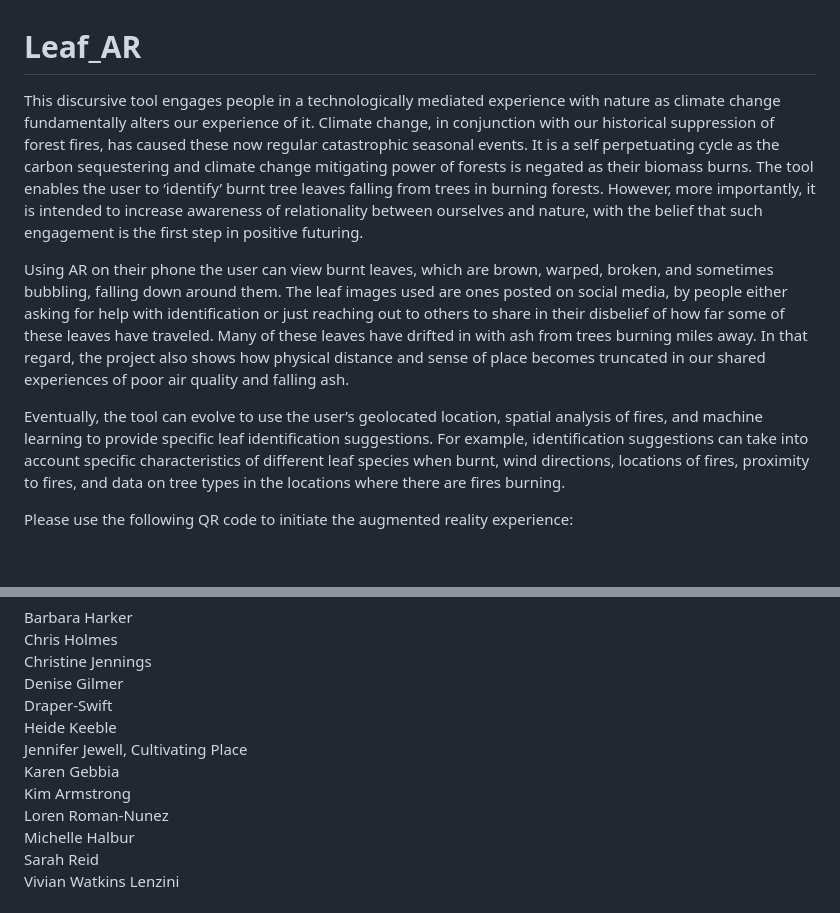
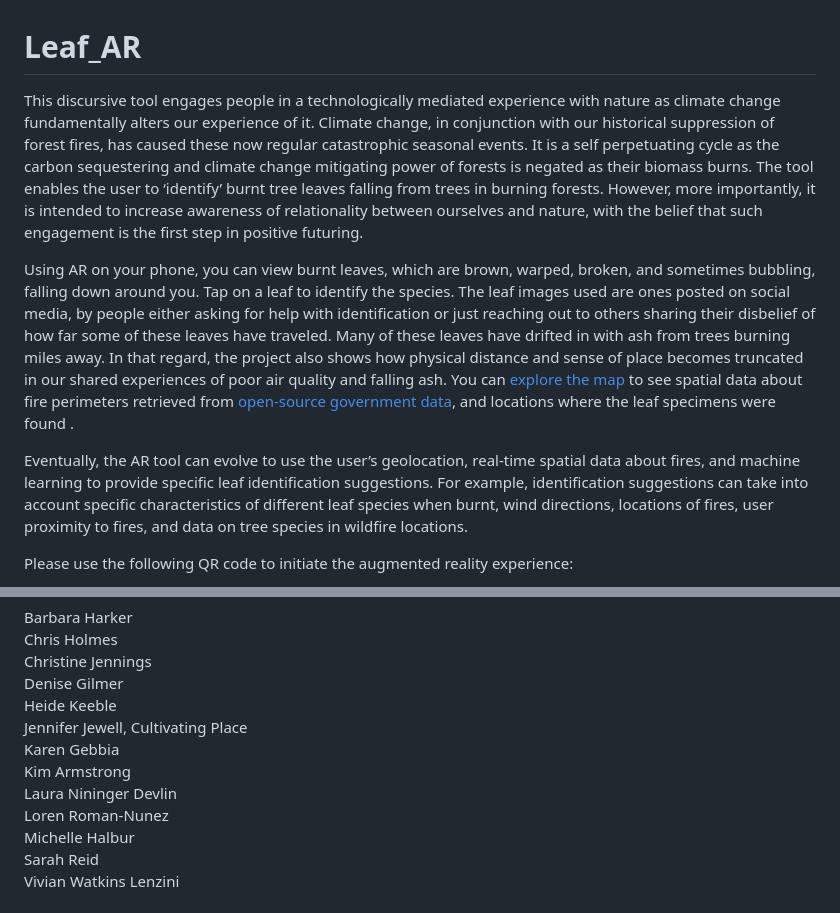
Before and after one commit to hackerharker/Leaf_AR, a Markdown page: README.md, 2 parts joined by grey strips. Drawn GitHub-style; blank space fills up the shorter version.

```diff
--- a/README.md
+++ b/README.md
@@ -1,10 +1,10 @@
 # Leaf_AR
 
-This discursive tool engages people in a technologically mediated experience with nature as climate change fundamentally alters our experience of it.  Climate change, in conjunction with our historical suppression of forest fires, has caused these now regular catastrophic seasonal events. It is a self perpetuating cycle as the carbon sequestering and climate change mitigating power of forests is negated as their biomass burns. The tool enables the user to ‘identify’ burnt tree leaves falling from trees in burning forests. However, more importantly, it is intended to increase awareness of relationality between ourselves and nature, with the belief that such engagement is the first step in positive futuring.
+This discursive tool engages people in a technologically mediated experience with nature as climate change fundamentally alters our experience of it. Climate change, in conjunction with our historical suppression of forest fires, has caused these now regular catastrophic seasonal events. It is a self perpetuating cycle as the carbon sequestering and climate change mitigating power of forests is negated as their biomass burns. The tool enables the user to ‘identify’ burnt tree leaves falling from trees in burning forests. However, more importantly, it is intended to increase awareness of relationality between ourselves and nature, with the belief that such engagement is the first step in positive futuring.
 
-Using AR on their phone the user can view burnt leaves, which are brown, warped, broken, and sometimes bubbling, falling down around them. The leaf images used are ones posted on social media, by people either asking for help with identification or just reaching out to others to share in their disbelief of how far some of these leaves have traveled. Many of these leaves have drifted in with ash from trees burning miles away. In that regard, the project also shows how physical distance and sense of place becomes truncated in our shared experiences of poor air quality and falling ash.
+Using AR on your phone, you can view burnt leaves, which are brown, warped, broken, and sometimes bubbling, falling down around you. Tap on a leaf to identify the species. The leaf images used are ones posted on social media, by people either asking for help with identification or just reaching out to others sharing their disbelief of how far some of these leaves have traveled. Many of these leaves have drifted in with ash from trees burning miles away. In that regard, the project also shows how physical distance and sense of place becomes truncated in our shared experiences of poor air quality and falling ash. You can [explore the map](https://www.alexandraharker.com/Leaf_AR/map) to see spatial data about fire perimeters retrieved from [open-source government data](https://gis.data.ca.gov/datasets/f72ebe741e3b4f0db376b4e765728339_0), and locations where the leaf specimens were found .
 
-Eventually, the tool can evolve to use the user’s geolocated location, spatial analysis of fires, and machine learning to provide specific leaf identification suggestions. For example, identification suggestions can take into account specific characteristics of different leaf species when burnt, wind directions, locations of fires, proximity to fires, and data on tree types in the locations where there are fires burning.
+Eventually, the AR tool can evolve to use the user’s geolocation, real-time spatial data about fires, and machine learning to provide specific leaf identification suggestions. For example, identification suggestions can take into account specific characteristics of different leaf species when burnt, wind directions, locations of fires, user proximity to fires, and data on tree species in wildfire locations.
 
 Please use the following QR code to initiate the augmented reality experience:
 
@@ -16,11 +16,11 @@ Barbara Harker
 <br>Chris Holmes
 <br>Christine Jennings
 <br>Denise Gilmer
-<br>Draper-Swift
 <br>Heide Keeble
 <br>Jennifer Jewell, Cultivating Place
 <br>Karen Gebbia
 <br>Kim Armstrong
+<br>Laura Nininger Devlin
 <br>Loren Roman-Nunez
 <br>Michelle Halbur
 <br>Sarah Reid
```
Also changed, not shown: map_images/Laura_Nininger_Devlin.jpg (added), 1 other file.
